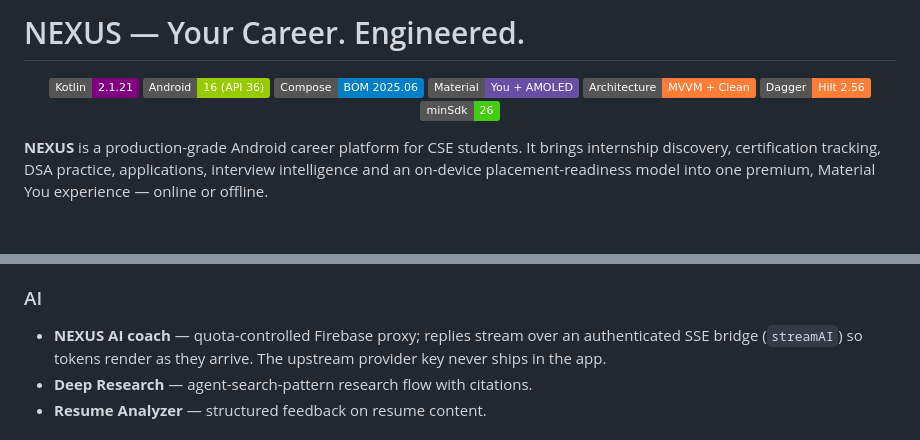
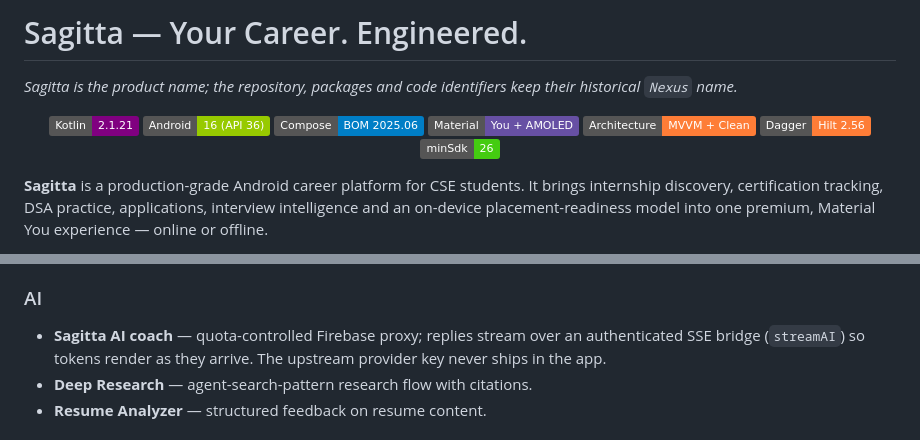
Before and after one commit to humoge7502/Nexus, a Markdown page: README.md, 2 parts joined by grey strips. Rendered like a GitHub page; badges without logos; blank space fills up the shorter version.

Commit message:
docs: sweep README product naming to Sagitta (L-01)
The brand decision was recorded (product = Sagitta, repository and
packages keep the historical Nexus name); the README still introduced
the product as NEXUS. Title, intro and AI-coach bullet now say Sagitta,
with a one-line note so the historical identifiers are not 'fixed'
back. Code identifiers, directory names, AVD labels and doc filenames
are untouched.

```diff
--- a/README.md
+++ b/README.md
@@ -1,4 +1,6 @@
-# NEXUS — Your Career. Engineered.
+# Sagitta — Your Career. Engineered.
+
+*Sagitta is the product name; the repository, packages and code identifiers keep their historical `Nexus` name.*
 
 <p align="center">
   <img src="https://img.shields.io/badge/Kotlin-2.1.21-purple?logo=kotlin" />
@@ -10,7 +12,7 @@
   <img src="https://img.shields.io/badge/minSdk-26-brightgreen" />
 </p>
 
-**NEXUS** is a production-grade Android career platform for CSE students. It
+**Sagitta** is a production-grade Android career platform for CSE students. It
 brings internship discovery, certification tracking, DSA practice, applications,
 interview intelligence and an on-device placement-readiness model into one
 premium, Material You experience — online or offline.
@@ -34,7 +36,7 @@ a real ART baseline profile shipped in the APK.
   an interview log.
 
 ### AI
-- **NEXUS AI coach** — quota-controlled Firebase proxy; replies stream over an
+- **Sagitta AI coach** — quota-controlled Firebase proxy; replies stream over an
   authenticated SSE bridge (`streamAI`) so tokens render as they arrive. The
   upstream provider key never ships in the app.
 - **Deep Research** — agent-search-pattern research flow with citations.
```
